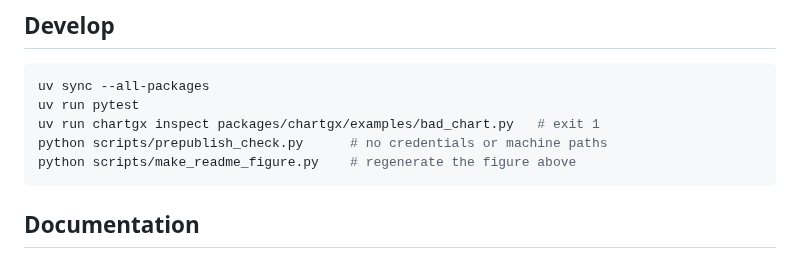
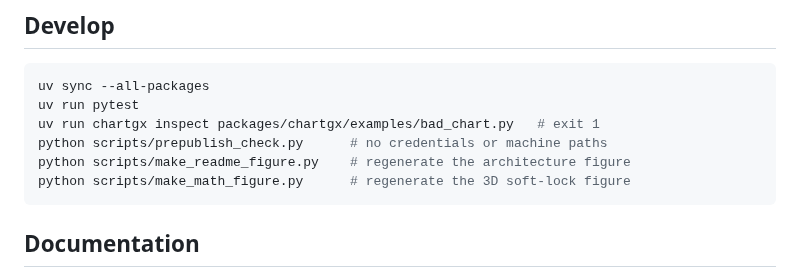
Before and after one commit to nekomario28/gxkit, a Markdown page: README.md, the part around one of its changes. Rendered like a GitHub page.

````diff
--- a/README.md
+++ b/README.md
@@ -79,7 +100,8 @@ uv sync --all-packages
 uv run pytest
 uv run chartgx inspect packages/chartgx/examples/bad_chart.py   # exit 1
 python scripts/prepublish_check.py      # no credentials or machine paths
-python scripts/make_readme_figure.py    # regenerate the figure above
+python scripts/make_readme_figure.py    # regenerate the architecture figure
+python scripts/make_math_figure.py      # regenerate the 3D soft-lock figure
 ```
 
 ## Documentation
````
Also changed, not shown: other parts of README.md (+25 -4 lines), docs/assets/softlock-3d.png (added), 1 other file.
